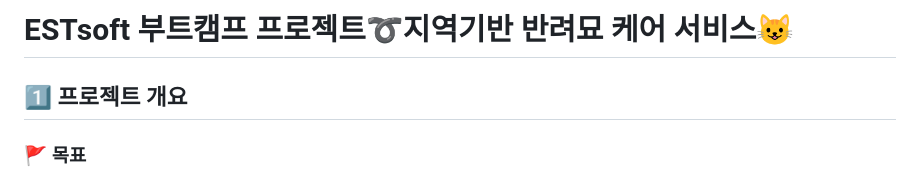
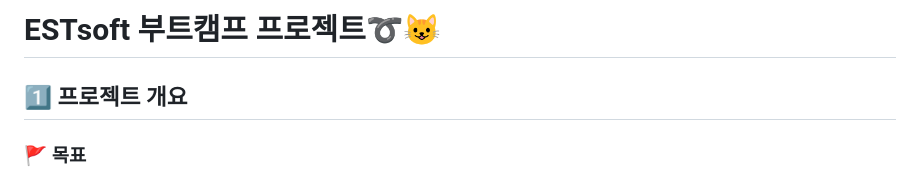
Before and after one commit to a29cute/ESTsoft-Landing-Page, a Markdown page: README.md, the part around the change. Drawn GitHub-style.

Commit message:
README.md 업데이트

```diff
--- a/README.md
+++ b/README.md
@@ -1,4 +1,4 @@
-# ESTsoft 부트캠프 프로젝트➰지역기반 반려묘 케어 서비스😺
+# ESTsoft 부트캠프 프로젝트➰😺
 ## 1️⃣ 프로젝트 개요
 ### 🚩 목표
 ### 📒 기능
```
